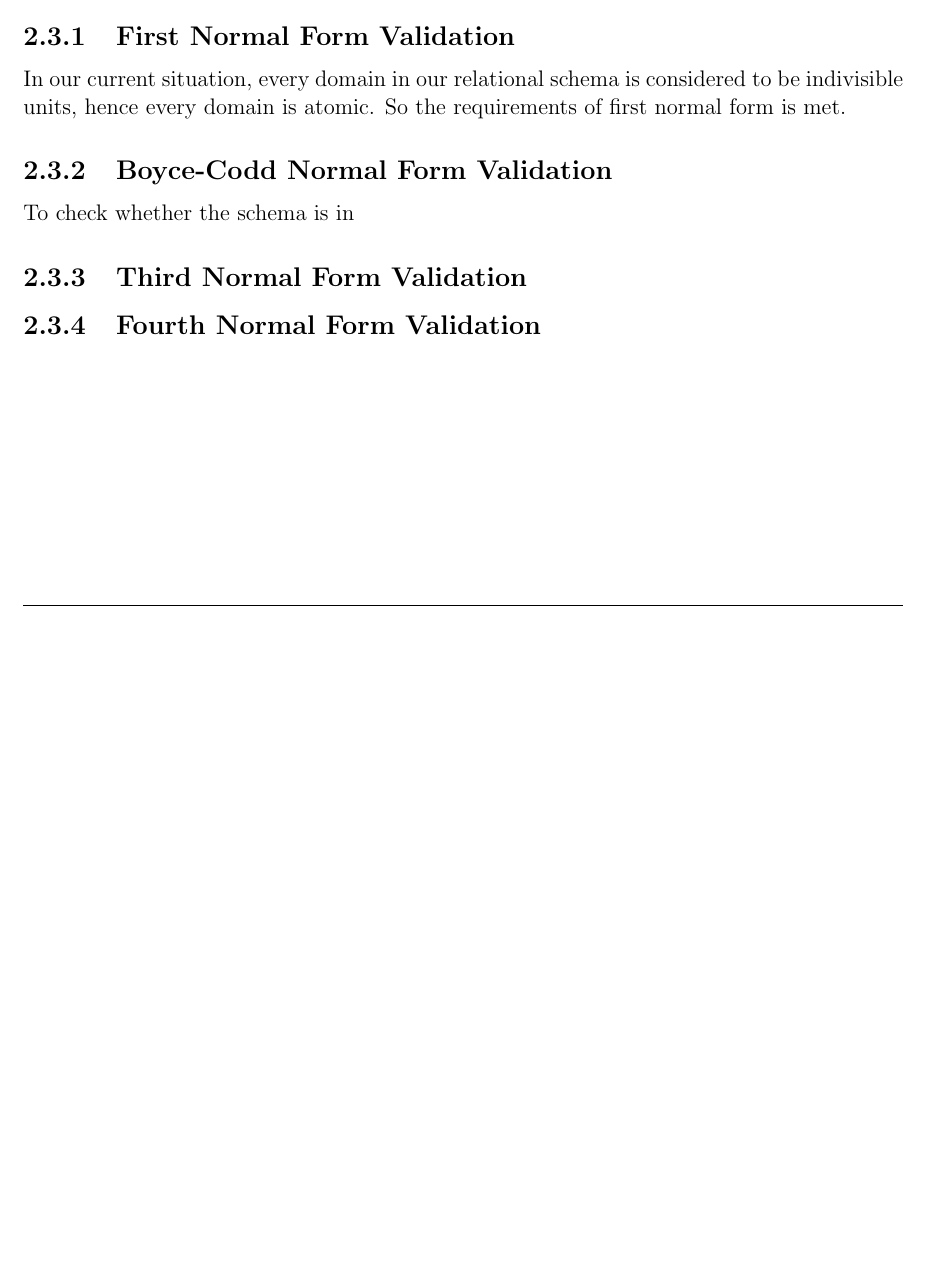
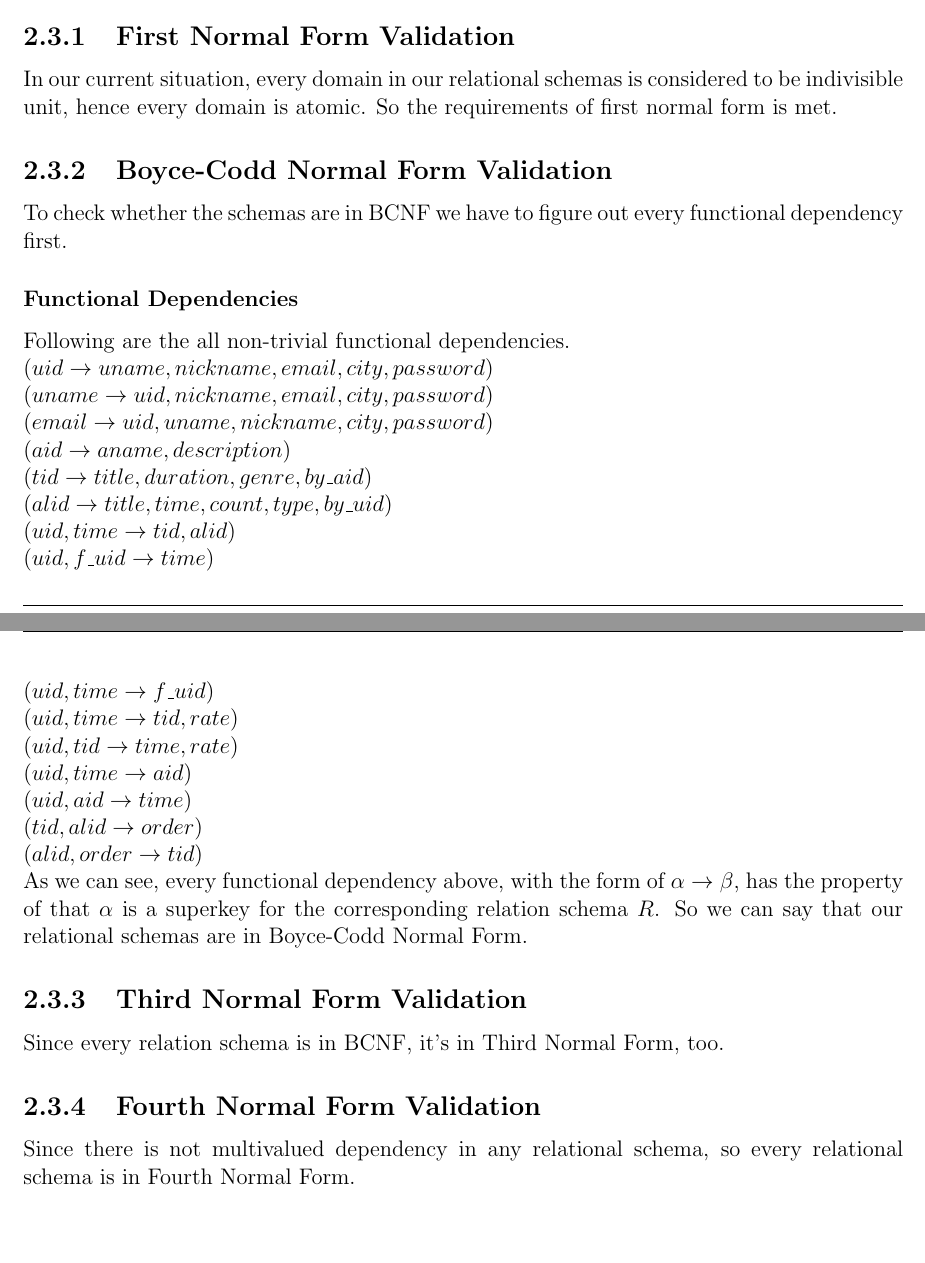
Before and after one commit to FanBu/DBProject1, a LaTeX document (p1.tex): part of page 5 of 5 before the commit and two parts of pages 5 and 6 of 6 after it, the two joined at a grey line, cut so that both start at the same text, the shorter picture padded with empty space. Compiled offline with pdfLaTeX.

Commit message:
Normal form validition finished (I think)

```diff
--- a/p1.tex
+++ b/p1.tex
@@ -98,10 +98,30 @@
 		Facilatate the checking of updates for violation of database integrity constraints.
 	\end{enumerate}
 	\subsection{First Normal Form Validation}
-	In our current situation, every domain in our relational schema is considered to be indivisible units, hence every domain is atomic. So the requirements of first normal form is met.
+	In our current situation, every domain in our relational schemas is considered to be indivisible unit, hence every domain is atomic. So the requirements of first normal form is met.
 	\subsection{Boyce-Codd Normal Form Validation}
-	To check whether the schema is in
+	To check whether the schemas are in BCNF we have to figure out every functional dependency first.
+	\subsubsection{Functional Dependencies}
+	Following are the all non-trivial functional dependencies.\\
+	$(uid\to uname, nickname, email, city, password)$\\
+	$(uname\to uid, nickname, email, city, password)$\\
+	$(email\to uid, uname ,nickname, city, password)$\\
+	$(aid\to aname, description)$\\
+	$(tid\to title, duration, genre, by\_aid)$\\
+	$(alid\to title, time, count, type, by\_uid)$\\
+	$(uid, time\to tid, alid)$\\
+	$(uid, f\_uid\to time)$\\
+	$(uid, time\to f\_uid)$\\
+	$(uid, time\to tid, rate)$\\
+	$(uid, tid\to time, rate)$\\
+	$(uid, time\to aid)$\\
+	$(uid, aid\to time)$\\
+	$(tid, alid\to order)$\\
+	$(alid, order\to tid)$\\
+	As we can see, every functional dependency above, with the form of $\alpha \to \beta$, has the property of that $\alpha$ is a superkey for the corresponding relation schema $R$. So we can say that our relational schemas are in Boyce-Codd Normal Form.
+
 	\subsection{Third Normal Form Validation}
+	Since every relation schema is in BCNF, it's in Third Normal Form, too.
 	\subsection{Fourth Normal Form Validation}
-
+	Since there is not multivalued dependency in any relational schema, so every relational schema is in Fourth Normal Form.
 \end{document}
```
